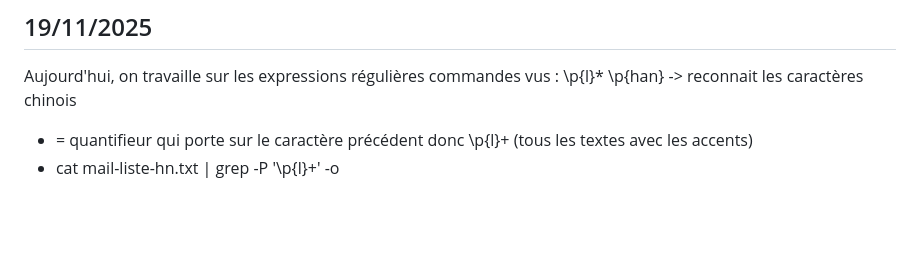
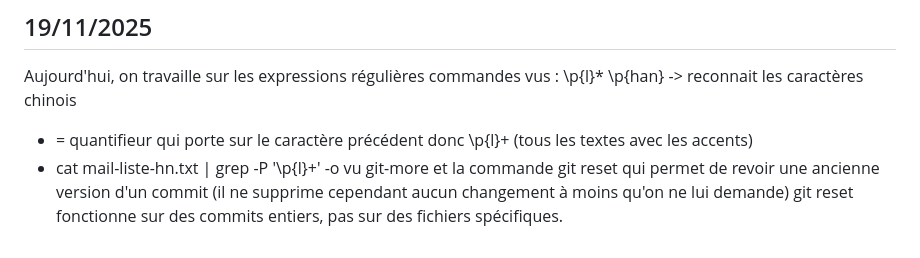
Before and after one commit to MaryamCDM/git-along, a Markdown page: journal.md, the part around the change. Drawn GitHub-style; blank space fills up the shorter version.

```diff
--- a/journal.md
+++ b/journal.md
@@ -31,3 +31,4 @@ commandes vus :
 \p{han} -> reconnait les caractères chinois
 + = quantifieur qui porte sur le caractère précédent donc \p{l}+ (tous les textes avec les accents)
 + cat mail-liste-hn.txt | grep -P '\p{l}+' -o
+vu git-more et la commande git reset qui permet de revoir une ancienne version d'un commit (il ne supprime cependant aucun changement à moins qu'on ne lui demande) git reset fonctionne sur des commits entiers, pas sur des fichiers spécifiques.
```
